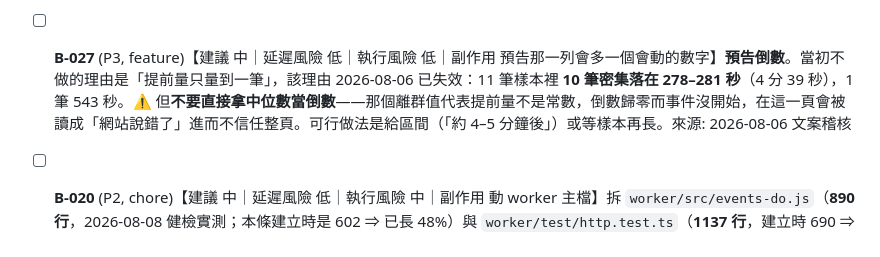
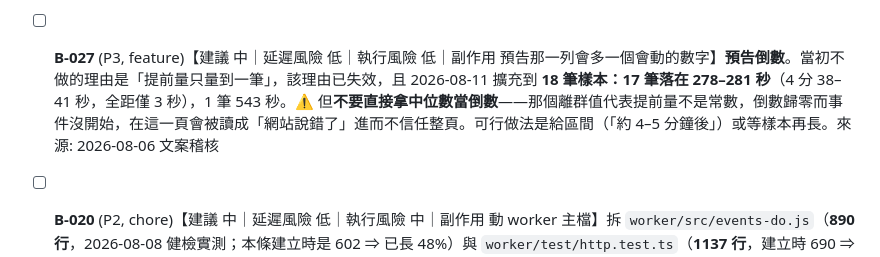
Before and after one commit to FFXIV-TW-tools/ffxiv-tw-cosmic, a Markdown page: docs/BACKLOG.md, the part around the change. Rendered like a GitHub page.

```diff
--- a/docs/BACKLOG.md
+++ b/docs/BACKLOG.md
@@ -74,7 +74,7 @@
 
 - [ ] **B-026** (P3, feature)【建議 中｜延遲風險 低｜執行風險 低｜副作用 要替 α／β 取一組使用者看得懂的名字】**事件列顯示是哪一組任務**。B-023 定案後，`ev.group`（`storm-α`）在後端已經填好、也已經送到前端（`/state.events[].group`），地圖也已經直接開那一組——**唯一沒做的是讓人在開地圖之前就知道**。現況 `weatherLabel()` 只寫「磁暴」。卡住的不是資料而是命名：通告編號叫 a／b、任務分組叫 α／β，畫面上同時出現兩套編號會比不顯示更糟。要做就得先決定對使用者叫什麼（例如「磁暴・救災組」直接用任務內容命名，不露 α／β）。來源: 2026-08-06 文案稽核
 
-- [ ] **B-027** (P3, feature)【建議 中｜延遲風險 低｜執行風險 低｜副作用 預告那一列會多一個會動的數字】**預告倒數**。當初不做的理由是「提前量只量到一筆」，該理由 2026-08-06 已失效：11 筆樣本裡 **10 筆密集落在 278–281 秒**（4 分 39 秒），1 筆 543 秒。⚠️ 但**不要直接拿中位數當倒數**——那個離群值代表提前量不是常數，倒數歸零而事件沒開始，在這一頁會被讀成「網站說錯了」進而不信任整頁。可行做法是給區間（「約 4–5 分鐘後」）或等樣本再長。來源: 2026-08-06 文案稽核
+- [ ] **B-027** (P3, feature)【建議 中｜延遲風險 低｜執行風險 低｜副作用 預告那一列會多一個會動的數字】**預告倒數**。當初不做的理由是「提前量只量到一筆」，該理由已失效，且 2026-08-11 擴充到 **18 筆樣本：17 筆落在 278–281 秒**（4 分 38–41 秒，全距僅 3 秒），1 筆 543 秒。⚠️ 但**不要直接拿中位數當倒數**——那個離群值代表提前量不是常數，倒數歸零而事件沒開始，在這一頁會被讀成「網站說錯了」進而不信任整頁。可行做法是給區間（「約 4–5 分鐘後」）或等樣本再長。來源: 2026-08-06 文案稽核
 
 - [ ] **B-020** (P2, chore)【建議 中｜延遲風險 低｜執行風險 中｜副作用 動 worker 主檔】拆 `worker/src/events-do.js`（**890 行**，2026-08-08 健檢實測；本條建立時是 602 ⇒ 已長 48%）與 `worker/test/http.test.ts`（**1137 行**，建立時 690 ⇒ 已長 65%），**並新增 `modules/emergency-view.js`（743 行，整支是一個 588 行的函式）**—— 兩支都是 2026-08-02 新建的，違反 AGENTS「新檔 >500 行禁止」，當時就該拆。動工前先列「職責 → 檔名」對照表給 Owner 拍板，禁機械切行。來源: 2026-08-03 後閘 R9
 
```
Also changed, not shown: AGENTS.md (+21 -8 lines).
